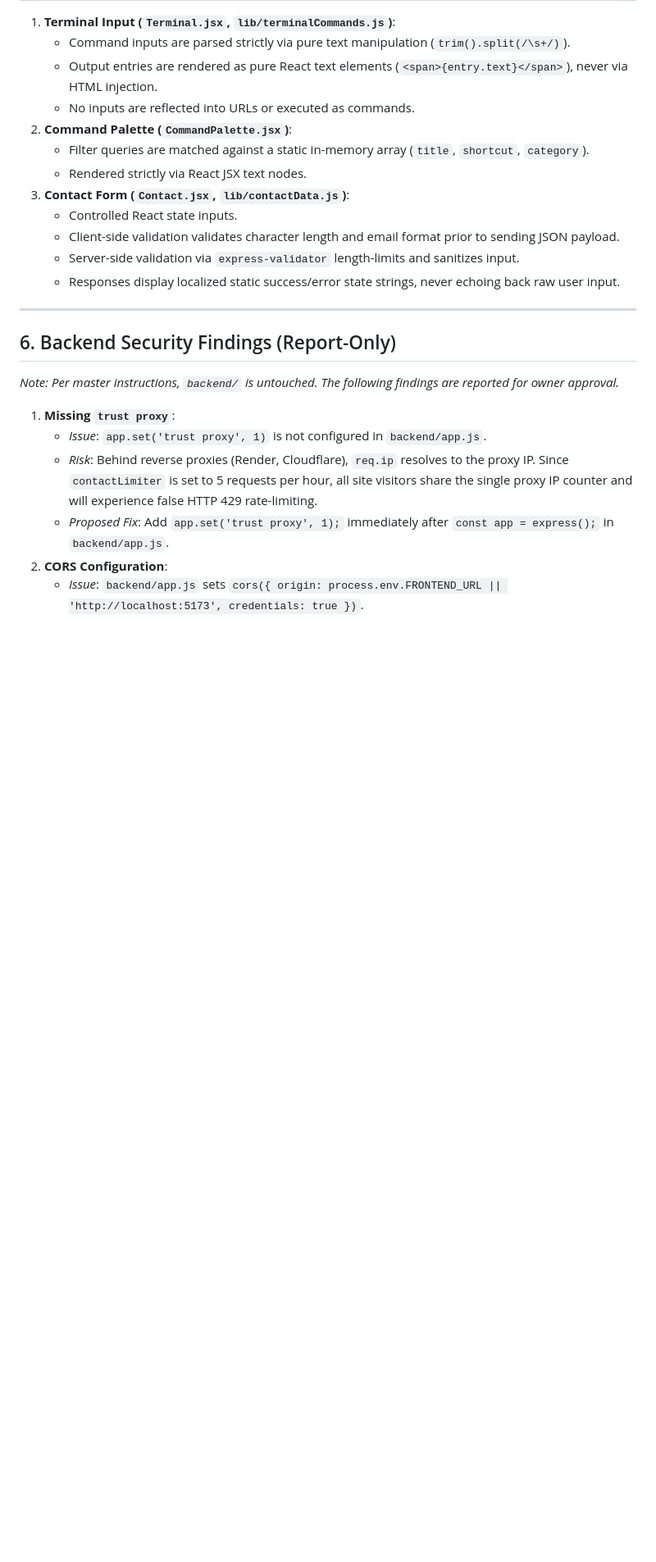
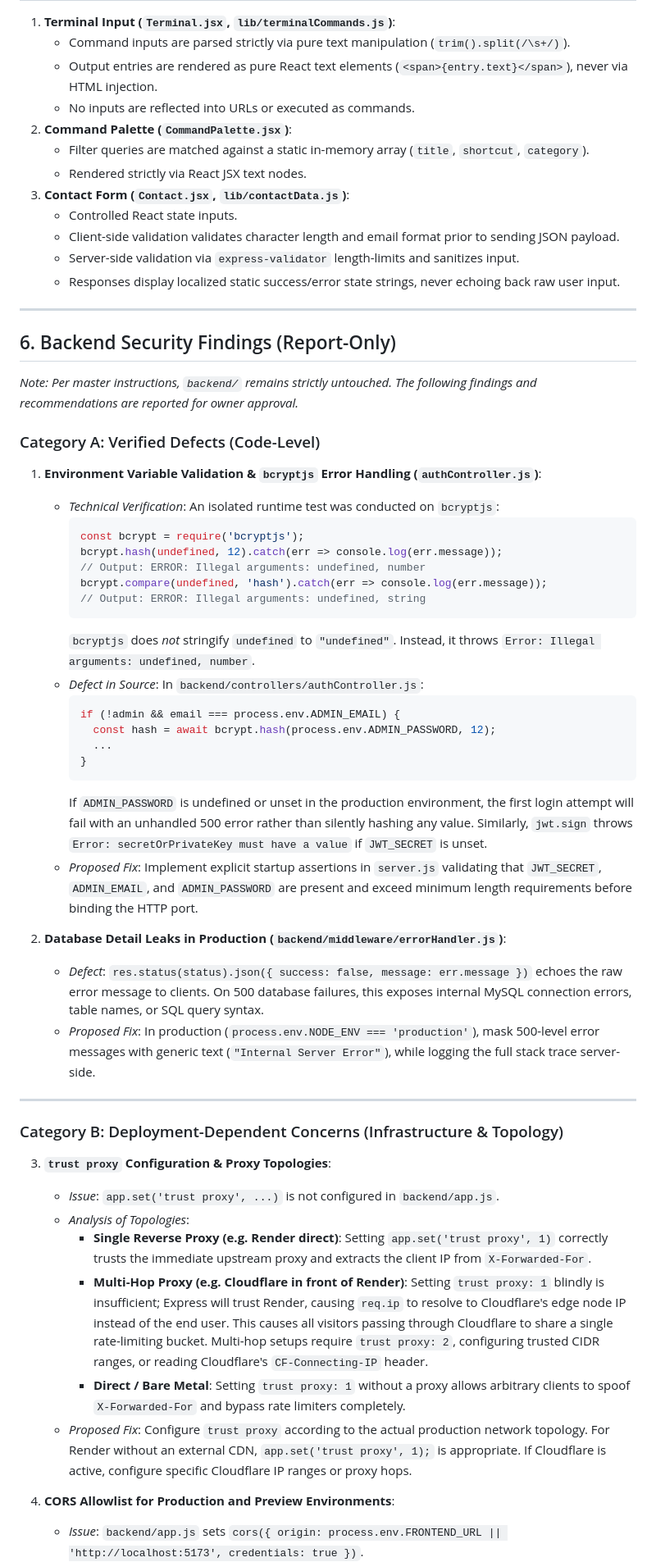
Before and after one commit to ankitsingh7459/Portfolio, a Markdown page: docs/SECURITY_REVIEW.md, the part around one of its changes. Shown at 82% size. Rendered like a GitHub page; blank space fills up the shorter version.

````diff
--- a/docs/SECURITY_REVIEW.md
+++ b/docs/SECURITY_REVIEW.md
@@ -114,11 +114,45 @@ A static audit was performed across all frontend source files (`frontend/src/`):
 
 ## 6. Backend Security Findings (Report-Only)
 
-*Note: Per master instructions, `backend/` is untouched. The following findings are reported for owner approval.*
+*Note: Per master instructions, `backend/` remains strictly untouched. The following findings and recommendations are reported for owner approval.*
 
-1. **Missing `trust proxy`**:
-   - *Issue*: `app.set('trust proxy', 1)` is not configured in `backend/app.js`.
-   - *Risk*: Behind reverse proxies (Render, Cloudflare), `req.ip` resolves to the proxy IP. Since `contactLimiter` is set to 5 requests per hour, all site visitors share the single proxy IP counter and will experience false HTTP 429 rate-limiting.
-   - *Proposed Fix*: Add `app.set('trust proxy', 1);` immediately after `const app = express();` in `backend/app.js`.
-2. **CORS Configuration**:
+### Category A: Verified Defects (Code-Level)
+
+1. **Environment Variable Validation & `bcryptjs` Error Handling (`authController.js`)**:
+   - *Technical Verification*: An isolated runtime test was conducted on `bcryptjs`:
+     ```javascript
+     const bcrypt = require('bcryptjs');
+     bcrypt.hash(undefined, 12).catch(err => console.log(err.message));
+     // Output: ERROR: Illegal arguments: undefined, number
+     bcrypt.compare(undefined, 'hash').catch(err => console.log(err.message));
+     // Output: ERROR: Illegal arguments: undefined, string
+     ```
+     `bcryptjs` does *not* stringify `undefined` to `"undefined"`. Instead, it throws `Error: Illegal arguments: undefined, number`.
+   - *Defect in Source*: In `backend/controllers/authController.js`:
+     ```javascript
+     if (!admin && email === process.env.ADMIN_EMAIL) {
+       const hash = await bcrypt.hash(process.env.ADMIN_PASSWORD, 12);
+       ...
+     }
+     ```
+     If `ADMIN_PASSWORD` is undefined or unset in the production environment, the first login attempt will fail with an unhandled 500 error rather than silently hashing any value. Similarly, `jwt.sign` throws `Error: secretOrPrivateKey must have a value` if `JWT_SECRET` is unset.
+   - *Proposed Fix*: Implement explicit startup assertions in `server.js` validating that `JWT_SECRET`, `ADMIN_EMAIL`, and `ADMIN_PASSWORD` are present and exceed minimum length requirements before binding the HTTP port.
+
+2. **Database Detail Leaks in Production (`backend/middleware/errorHandler.js`)**:
+   - *Defect*: `res.status(status).json({ success: false, message: err.message })` echoes the raw error message to clients. On 500 database failures, this exposes internal MySQL connection errors, table names, or SQL query syntax.
+   - *Proposed Fix*: In production (`process.env.NODE_ENV === 'production'`), mask 500-level error messages with generic text (`"Internal Server Error"`), while logging the full stack trace server-side.
+
+---
+
+### Category B: Deployment-Dependent Concerns (Infrastructure & Topology)
+
+3. **`trust proxy` Configuration & Proxy Topologies**:
+   - *Issue*: `app.set('trust proxy', ...)` is not configured in `backend/app.js`.
+   - *Analysis of Topologies*:
+     - **Single Reverse Proxy (e.g. Render direct)**: Setting `app.set('trust proxy', 1)` correctly trusts the immediate upstream proxy and extracts the client IP from `X-Forwarded-For`.
+     - **Multi-Hop Proxy (e.g. Cloudflare in front of Render)**: Setting `trust proxy: 1` blindly is insufficient; Express will trust Render, causing `req.ip` to resolve to Cloudflare's edge node IP instead of the end user. This causes all visitors passing through Cloudflare to share a single rate-limiting bucket. Multi-hop setups require `trust proxy: 2`, configuring trusted CIDR ranges, or reading Cloudflare's `CF-Connecting-IP` header.
+     - **Direct / Bare Metal**: Setting `trust proxy: 1` without a proxy allows arbitrary clients to spoof `X-Forwarded-For` and bypass rate limiters completely.
+   - *Proposed Fix*: Configure `trust proxy` according to the actual production network topology. For Render without an external CDN, `app.set('trust proxy', 1);` is appropriate. If Cloudflare is active, configure specific Cloudflare IP ranges or proxy hops.
+
+4. **CORS Allowlist for Production and Preview Environments**:
    - *Issue*: `backend/app.js` sets `cors({ origin: process.env.FRONTEND_URL || 'http://localhost:5173', credentials: true })`.
````
Also changed, not shown: other parts of docs/SECURITY_REVIEW.md (+55 -21 lines).
